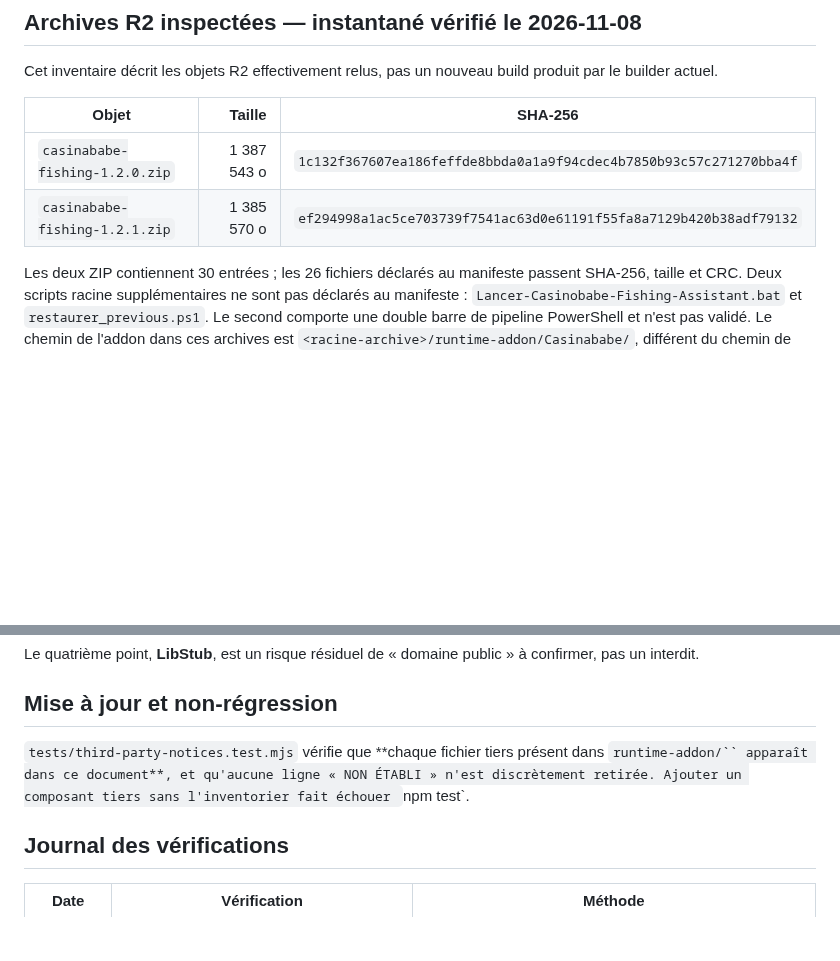
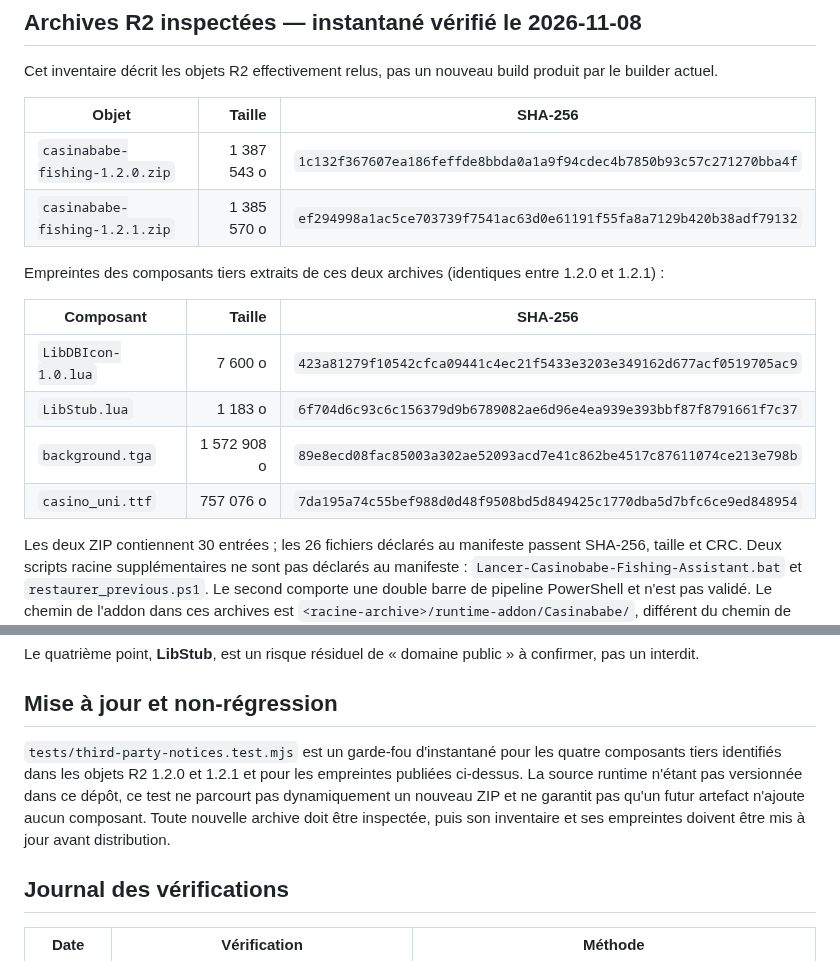
Before and after one commit to aveca/bot-wow, a Markdown page: distribution/THIRD_PARTY_NOTICES.md, 2 parts joined by grey strips. Drawn GitHub-style; blank space fills up the shorter version.

Commit message:
docs(legal): publish component hashes and honest snapshot scope

```diff
--- a/distribution/THIRD_PARTY_NOTICES.md
+++ b/distribution/THIRD_PARTY_NOTICES.md
@@ -81,6 +81,15 @@ Cet inventaire décrit les objets R2 effectivement relus, pas un nouveau build p
 | `casinababe-fishing-1.2.0.zip` | 1 387 543 o | `1c132f367607ea186feffde8bbda0a1a9f94cdec4b7850b93c57c271270bba4f` |
 | `casinababe-fishing-1.2.1.zip` | 1 385 570 o | `ef294998a1ac5ce703739f7541ac63d0e61191f55fa8a7129b420b38adf79132` |
 
+Empreintes des composants tiers extraits de ces deux archives (identiques entre 1.2.0 et 1.2.1) :
+
+| Composant | Taille | SHA-256 |
+|---|---:|---|
+| `LibDBIcon-1.0.lua` | 7 600 o | `423a81279f10542cfca09441c4ec21f5433e3203e349162d677acf0519705ac9` |
+| `LibStub.lua` | 1 183 o | `6f704d6c93c6c156379d9b6789082ae6d96e4ea939e393bbf87f8791661f7c37` |
+| `background.tga` | 1 572 908 o | `89e8ecd08fac85003a302ae52093acd7e41c862be4517c87611074ce213e798b` |
+| `casino_uni.ttf` | 757 076 o | `7da195a74c55bef988d0d48f9508bd5d849425c1770dba5d7bfc6ce9ed848954` |
+
 Les deux ZIP contiennent 30 entrées ; les 26 fichiers déclarés au manifeste passent SHA-256, taille et CRC. Deux scripts racine supplémentaires ne sont pas déclarés au manifeste : `Lancer-Casinobabe-Fishing-Assistant.bat` et `restaurer_previous.ps1`. Le second comporte une double barre de pipeline PowerShell et n'est pas validé. Le chemin de l'addon dans ces archives est `<racine-archive>/runtime-addon/Casinababe/`, différent du chemin de destination `package/addon/Casinababe/` du builder actuel. Cette divergence interdit d'affirmer que les archives R2 sont des sorties reproductibles du builder actuel.
 
 La police `casino_uni.ttf` porte le texte complet Bitstream Vera + Arev dans sa table TTF `nameID 13` (record Windows UTF-16BE, 9 530 octets). Pour éviter toute ambiguïté lors d'une prochaine distribution, joindre également un fichier de notice séparé au paquet reconstruit ; les archives R2 actuelles ne contiennent pas ce fichier de notice.
@@ -101,10 +110,7 @@ confirmer, pas un interdit.
 
 ## Mise à jour et non-régression
 
-`tests/third-party-notices.test.mjs` vérifie que **chaque fichier tiers présent
-dans `runtime-addon/`` apparaît dans ce document**, et qu'aucune ligne « NON ÉTABLI »
-n'est discrètement retirée. Ajouter un composant tiers sans l'inventorier fait échouer
-`npm test`.
+`tests/third-party-notices.test.mjs` est un garde-fou d'instantané pour les quatre composants tiers identifiés dans les objets R2 1.2.0 et 1.2.1 et pour les empreintes publiées ci-dessus. La source runtime n'étant pas versionnée dans ce dépôt, ce test ne parcourt pas dynamiquement un nouveau ZIP et ne garantit pas qu'un futur artefact n'ajoute aucun composant. Toute nouvelle archive doit être inspectée, puis son inventaire et ses empreintes doivent être mis à jour avant distribution.
 
 ## Journal des vérifications
 
```
